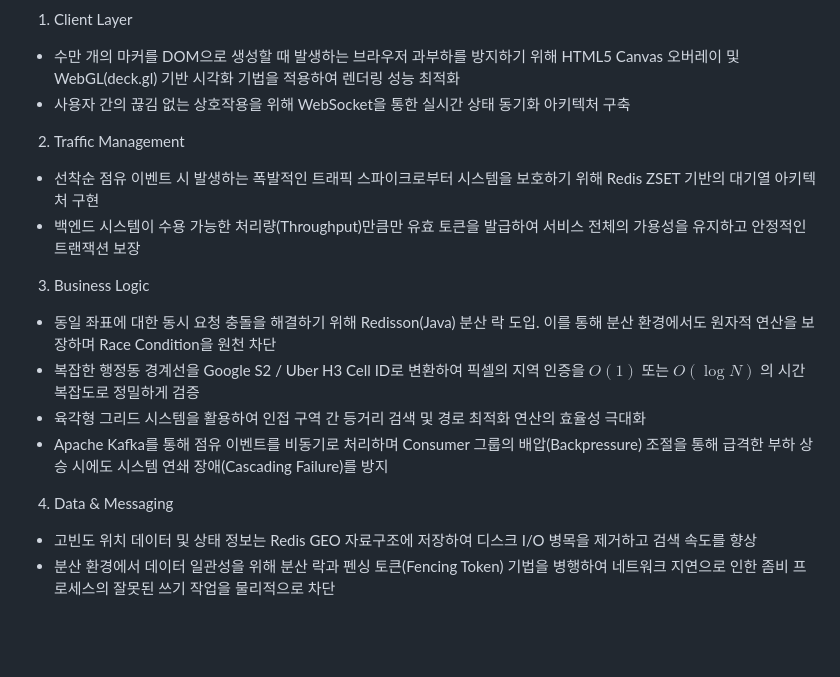
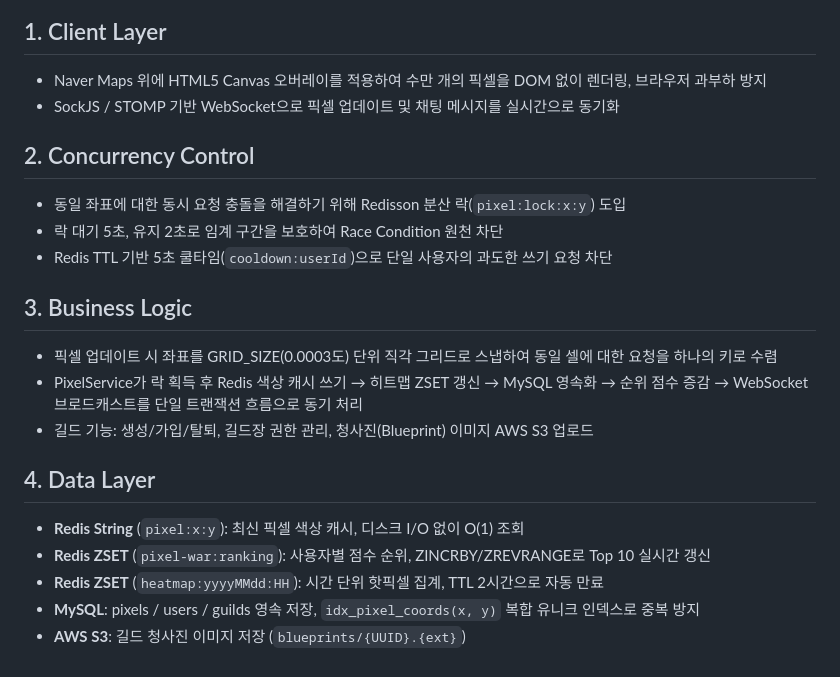
Before and after one commit to dlrkdgml0716/The_Pixel_War, a Markdown page: README.md, the part around one of its changes. Drawn GitHub-style; blank space fills up the shorter version.

Commit message:
Revise README for improved project documentation
Updated the README to enhance clarity and detail about the Pixel War application architecture, including new API endpoints and service interactions.

````diff
--- a/README.md
+++ b/README.md
@@ -78,20 +76,23 @@ graph TD
     OAuth2 -->|Session UserId| AppServer
 ```
 
-1. Client Layer
-- 수만 개의 마커를 DOM으로 생성할 때 발생하는 브라우저 과부하를 방지하기 위해 HTML5 Canvas 오버레이 및 WebGL(deck.gl) 기반 시각화 기법을 적용하여 렌더링 성능 최적화
-- 사용자 간의 끊김 없는 상호작용을 위해 WebSocket을 통한 실시간 상태 동기화 아키텍처 구축
+## 1. Client Layer
+- Naver Maps 위에 HTML5 Canvas 오버레이를 적용하여 수만 개의 픽셀을 DOM 없이 렌더링, 브라우저 과부하 방지
+- SockJS / STOMP 기반 WebSocket으로 픽셀 업데이트 및 채팅 메시지를 실시간으로 동기화
 
-2. Traffic Management
-- 선착순 점유 이벤트 시 발생하는 폭발적인 트래픽 스파이크로부터 시스템을 보호하기 위해 Redis ZSET 기반의 대기열 아키텍처 구현
-- 백엔드 시스템이 수용 가능한 처리량(Throughput)만큼만 유효 토큰을 발급하여 서비스 전체의 가용성을 유지하고 안정적인 트랜잭션 보장
+## 2. Concurrency Control
+- 동일 좌표에 대한 동시 요청 충돌을 해결하기 위해 Redisson 분산 락(`pixel:lock:x:y`) 도입
+- 락 대기 5초, 유지 2초로 임계 구간을 보호하여 Race Condition 원천 차단
+- Redis TTL 기반 5초 쿨타임(`cooldown:userId`)으로 단일 사용자의 과도한 쓰기 요청 차단
 
-3. Business Logic
-- 동일 좌표에 대한 동시 요청 충돌을 해결하기 위해 Redisson(Java) 분산 락 도입. 이를 통해 분산 환경에서도 원자적 연산을 보장하며 Race Condition을 원천 차단
-- 복잡한 행정동 경계선을 Google S2 / Uber H3 Cell ID로 변환하여 픽셀의 지역 인증을 $O(1)$ 또는 $O(\log N)$ 의 시간 복잡도로 정밀하게 검증
-- 육각형 그리드 시스템을 활용하여 인접 구역 간 등거리 검색 및 경로 최적화 연산의 효율성 극대화
-- Apache Kafka를 통해 점유 이벤트를 비동기로 처리하며 Consumer 그룹의 배압(Backpressure) 조절을 통해 급격한 부하 상승 시에도 시스템 연쇄 장애(Cascading Failure)를 방지
+## 3. Business Logic
+- 픽셀 업데이트 시 좌표를 GRID_SIZE(0.0003도) 단위 직각 그리드로 스냅하여 동일 셀에 대한 요청을 하나의 키로 수렴
+- PixelService가 락 획득 후 Redis 색상 캐시 쓰기 → 히트맵 ZSET 갱신 → MySQL 영속화 → 순위 점수 증감 → WebSocket 브로드캐스트를 단일 트랜잭션 흐름으로 동기 처리
+- 길드 기능: 생성/가입/탈퇴, 길드장 권한 관리, 청사진(Blueprint) 이미지 AWS S3 업로드
 
-4. Data & Messaging
-- 고빈도 위치 데이터 및 상태 정보는 Redis GEO 자료구조에 저장하여 디스크 I/O 병목을 제거하고 검색 속도를 향상
-- 분산 환경에서 데이터 일관성을 위해 분산 락과 펜싱 토큰(Fencing Token) 기법을 병행하여 네트워크 지연으로 인한 좀비 프로세스의 잘못된 쓰기 작업을 물리적으로 차단
+## 4. Data Layer
+- **Redis String** (`pixel:x:y`): 최신 픽셀 색상 캐시, 디스크 I/O 없이 O(1) 조회
+- **Redis ZSET** (`pixel-war:ranking`): 사용자별 점수 순위, ZINCRBY/ZREVRANGE로 Top 10 실시간 갱신
+- **Redis ZSET** (`heatmap:yyyyMMdd:HH`): 시간 단위 핫픽셀 집계, TTL 2시간으로 자동 만료
+- **MySQL**: pixels / users / guilds 영속 저장, `idx_pixel_coords(x, y)` 복합 유니크 인덱스로 중복 방지
+- **AWS S3**: 길드 청사진 이미지 저장 (`blueprints/{UUID}.{ext}`)
````
Also changed, not shown: other parts of README.md (+17 -19 lines).
